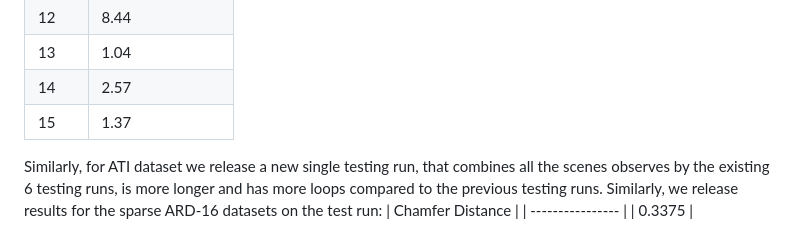
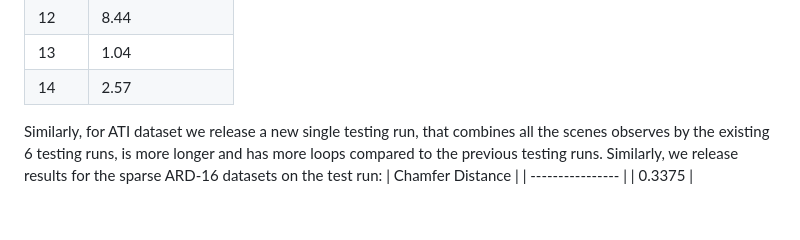
Before and after one commit to dslrproject/dslr, a Markdown page: README.md, the part around the change. GitHub-like rendering.

```diff
--- a/README.md
+++ b/README.md
@@ -57,7 +57,7 @@ Note that the test result were calculated on the first 1024 samples only for eac
 | 12      |      8.44        |
 | 13      |      1.04        |
 | 14      |      2.57        |
-| 15      |      1.37        |
+
 
 
 Similarly, for ATI dataset we release a new single testing run, that combines all the scenes observes by the existing 6 testing runs, is more longer and has more loops compared to the previous testing runs.
```
